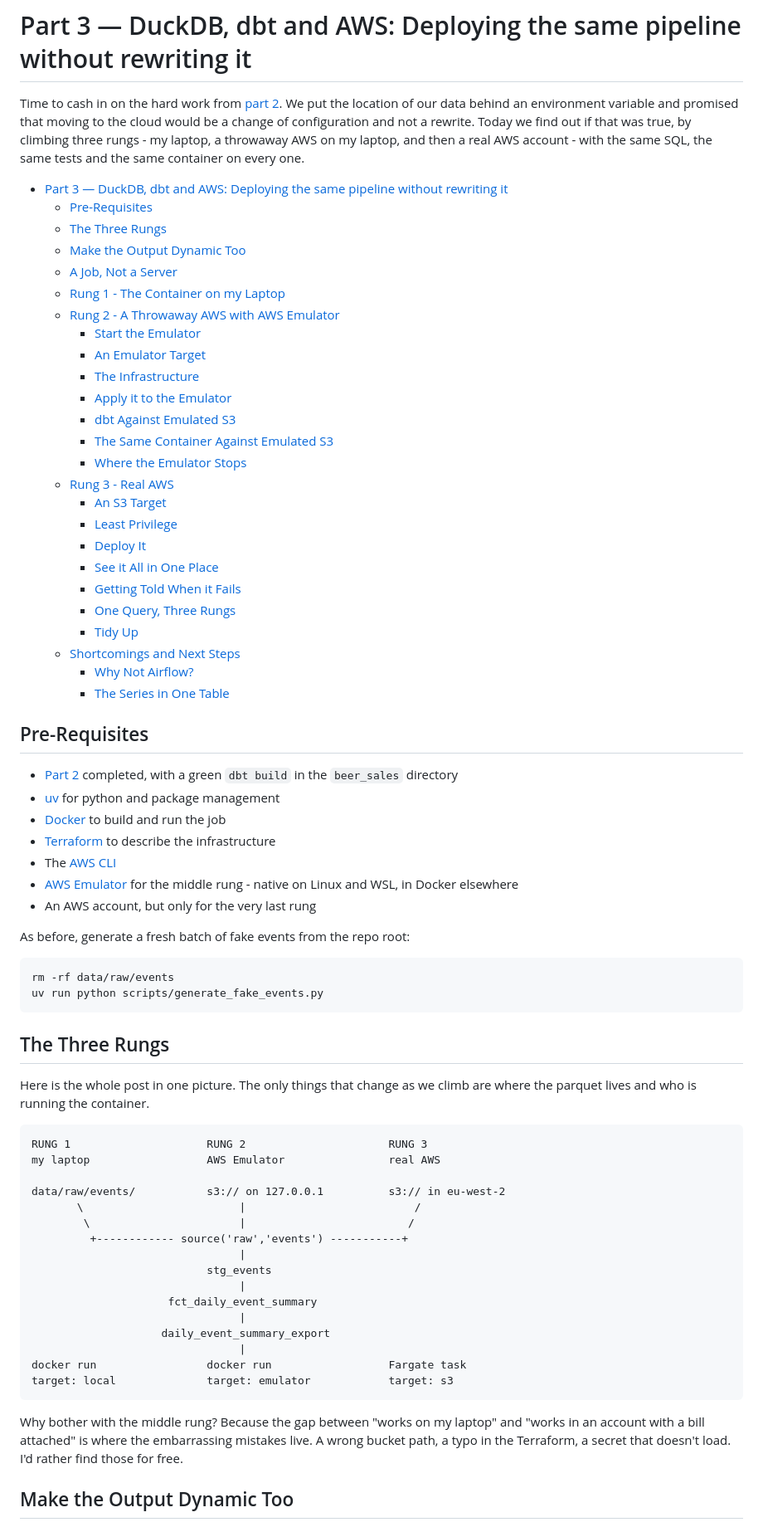
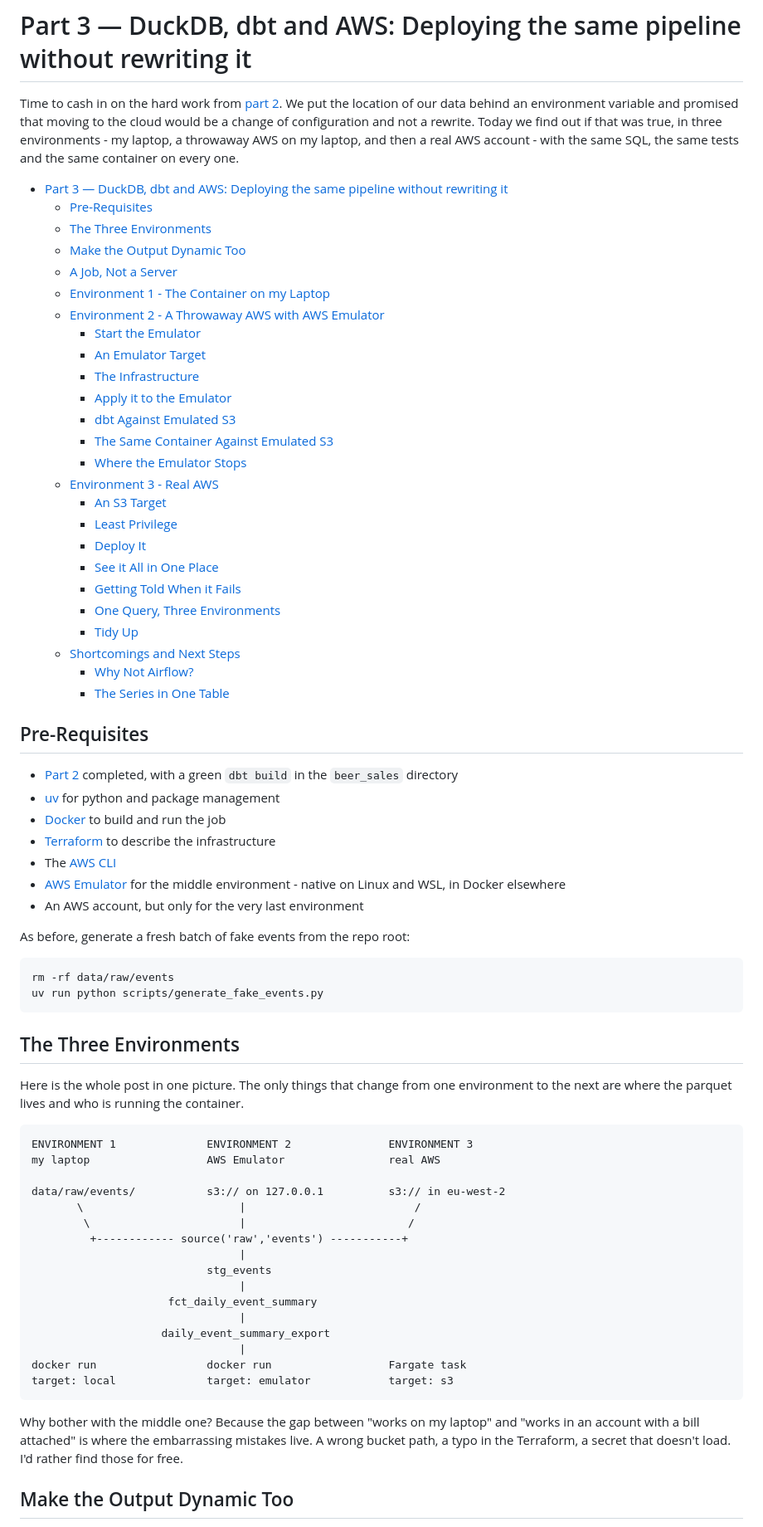
Before and after one commit to hungovercoders/learn.harlequin, a Markdown page: docs/3.deploy.md, the part around one of its changes. Shown at 83% size. GitHub-like rendering.

````diff
--- a/docs/3.deploy.md
+++ b/docs/3.deploy.md
@@ -1,14 +1,14 @@
 # Part 3 — DuckDB, dbt and AWS: Deploying the same pipeline without rewriting it
 
-Time to cash in on the hard work from [part 2](./2.dbt.md). We put the location of our data behind an environment variable and promised that moving to the cloud would be a change of configuration and not a rewrite. Today we find out if that was true, by climbing three rungs - my laptop, a throwaway AWS on my laptop, and then a real AWS account - with the same SQL, the same tests and the same container on every one.
+Time to cash in on the hard work from [part 2](./2.dbt.md). We put the location of our data behind an environment variable and promised that moving to the cloud would be a change of configuration and not a rewrite. Today we find out if that was true, in three environments - my laptop, a throwaway AWS on my laptop, and then a real AWS account - with the same SQL, the same tests and the same container on every one.
 
 - [Part 3 — DuckDB, dbt and AWS: Deploying the same pipeline without rewriting it](#part-3--duckdb-dbt-and-aws-deploying-the-same-pipeline-without-rewriting-it)
   - [Pre-Requisites](#pre-requisites)
-  - [The Three Rungs](#the-three-rungs)
+  - [The Three Environments](#the-three-environments)
   - [Make the Output Dynamic Too](#make-the-output-dynamic-too)
   - [A Job, Not a Server](#a-job-not-a-server)
-  - [Rung 1 - The Container on my Laptop](#rung-1---the-container-on-my-laptop)
-  - [Rung 2 - A Throwaway AWS with AWS Emulator](#rung-2---a-throwaway-aws-with-aws-emulator)
+  - [Environment 1 - The Container on my Laptop](#environment-1---the-container-on-my-laptop)
+  - [Environment 2 - A Throwaway AWS with AWS Emulator](#environment-2---a-throwaway-aws-with-aws-emulator)
     - [Start the Emulator](#start-the-emulator)
     - [An Emulator Target](#an-emulator-target)
     - [The Infrastructure](#the-infrastructure)
@@ -16,13 +16,13 @@ Time to cash in on the hard work from [part 2](./2.dbt.md). We put the location
     - [dbt Against Emulated S3](#dbt-against-emulated-s3)
     - [The Same Container Against Emulated S3](#the-same-container-against-emulated-s3)
     - [Where the Emulator Stops](#where-the-emulator-stops)
-  - [Rung 3 - Real AWS](#rung-3---real-aws)
+  - [Environment 3 - Real AWS](#environment-3---real-aws)
     - [An S3 Target](#an-s3-target)
     - [Least Privilege](#least-privilege)
     - [Deploy It](#deploy-it)
     - [See it All in One Place](#see-it-all-in-one-place)
     - [Getting Told When it Fails](#getting-told-when-it-fails)
-    - [One Query, Three Rungs](#one-query-three-rungs)
+    - [One Query, Three Environments](#one-query-three-environments)
     - [Tidy Up](#tidy-up)
   - [Shortcomings and Next Steps](#shortcomings-and-next-steps)
     - [Why Not Airflow?](#why-not-airflow)
@@ -35,8 +35,8 @@ Time to cash in on the hard work from [part 2](./2.dbt.md). We put the location
 - [Docker](https://docs.docker.com/get-docker/) to build and run the job
 - [Terraform](https://developer.hashicorp.com/terraform/install) to describe the infrastructure
 - The [AWS CLI](https://docs.aws.amazon.com/cli/latest/userguide/getting-started-install.html)
-- [AWS Emulator](https://github.com/aws/aws-emulator) for the middle rung - native on Linux and WSL, in Docker elsewhere
-- An AWS account, but only for the very last rung
+- [AWS Emulator](https://github.com/aws/aws-emulator) for the middle environment - native on Linux and WSL, in Docker elsewhere
+- An AWS account, but only for the very last environment
 
 As before, generate a fresh batch of fake events from the repo root:
 
@@ -45,12 +45,12 @@ rm -rf data/raw/events
 uv run python scripts/generate_fake_events.py
 ```
 
-## The Three Rungs
+## The Three Environments
 
-Here is the whole post in one picture. The only things that change as we climb are where the parquet lives and who is running the container.
+Here is the whole post in one picture. The only things that change from one environment to the next are where the parquet lives and who is running the container.
 
 ```txt
-RUNG 1                     RUNG 2                      RUNG 3
+ENVIRONMENT 1              ENVIRONMENT 2               ENVIRONMENT 3
 my laptop                  AWS Emulator                real AWS
 
 data/raw/events/           s3:// on 127.0.0.1          s3:// in eu-west-2
@@ -68,7 +68,7 @@ docker run                 docker run                  Fargate task
 target: local              target: emulator            target: s3
 ```
 
-Why bother with the middle rung? Because the gap between "works on my laptop" and "works in an account with a bill attached" is where the embarrassing mistakes live. A wrong bucket path, a typo in the Terraform, a secret that doesn't load. I'd rather find those for free.
+Why bother with the middle one? Because the gap between "works on my laptop" and "works in an account with a bill attached" is where the embarrassing mistakes live. A wrong bucket path, a typo in the Terraform, a secret that doesn't load. I'd rather find those for free.
 
 ## Make the Output Dynamic Too
 
````
Also changed, not shown: other parts of docs/3.deploy.md (+10 -10 lines), docs/images/03/three_environments.png (added), docs/images/03/three_rungs.png (deleted), 3 other files.
